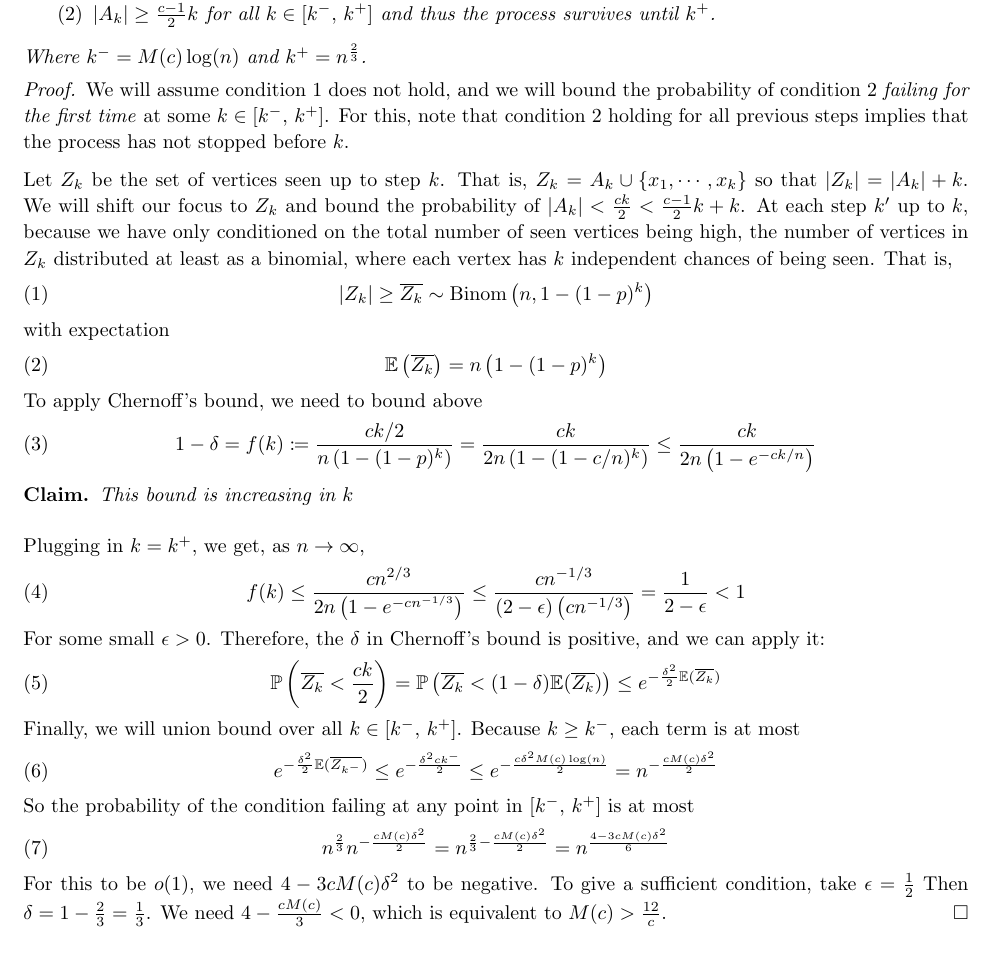
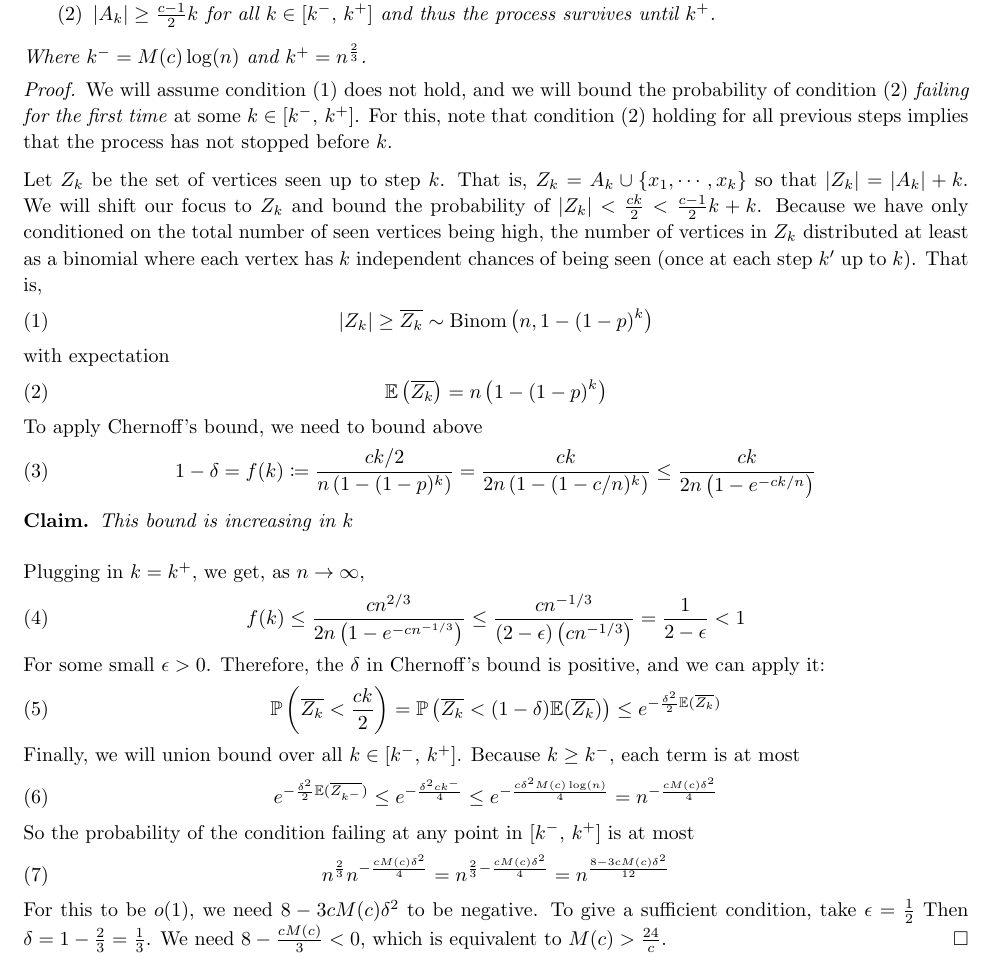
Before and after one commit to ferranEspuna/graph_theory, a LaTeX paper (4.4.tex): part of the page, cut so that both start at the same text. Compiled offline with pdfLaTeX.

Commit message:
Corrected small errors

```diff
--- a/4.4.tex
+++ b/4.4.tex
@@ -92,17 +92,17 @@
 
     \begin{proof}
         \vspace{-3mm}
-        We will assume condition~\ref{itm:1} does not hold, and we will bound the probability of
-        condition~\ref{itm:2} \emph{failing for the first time} at some $k \in [k^{-}, \, k^{+}]$.
-        For this, note that condition~\ref{itm:2} holding for all previous steps implies that
+        We will assume condition~\eqref{itm:1} does not hold, and we will bound the probability of
+        condition~\eqref{itm:2} \emph{failing for the first time} at some $k \in [k^{-}, \, k^{+}]$.
+        For this, note that condition~\eqref{itm:2} holding for all previous steps implies that
         the process has not stopped before $k$.
 
         \noindent Let $Z_k$ be the set of vertices seen up to step $k$.
         That is, $Z_k = A_k \cup \{x_1, \cdots, x_k\}$ so that $|Z_k| = |A_k| + k$.
-        We will shift our focus to $Z_k$ and bound the probability of $|A_k| < \frac{ck}{2} < \frac{c-1}{2}k + k$.
-        At each step $k'$ up to $k$, because we have only conditioned on the total number of seen vertices being high,
-        the number of vertices in $Z_k$ distributed at least as a binomial,
-        where each vertex has $k$ independent chances of being seen.
+        We will shift our focus to $Z_k$ and bound the probability of $|Z_k| < \frac{ck}{2} < \frac{c-1}{2}k + k$.
+        Because we have only conditioned on the total number of seen vertices being high,
+        the number of vertices in $Z_k$ distributed at least as a binomial
+        where each vertex has $k$ independent chances of being seen (once at each step $k'$ up to $k$).
         That is,
         \begin{equation}
             |Z_k| \geq \overline{Z_k} \sim \text{Binom}\left(n, 1 - (1 - p)^k\right)
@@ -141,20 +141,20 @@
     Because $k \geq k^-$, each term is at most
     \begin{equation}
         e^{-\frac{\delta^2}{2}\mathbb{E}(\overline{Z_{k^-}})} \leq
-        e^{-\frac{\delta^2ck^-}{2}} \leq
-        e^{-\frac{c\delta^2M(c)\log(n)}{2}} =
-        n^{-\frac{cM(c)\delta^2}{2}}
+        e^{-\frac{\delta^2ck^-}{4}} \leq
+        e^{-\frac{c\delta^2M(c)\log(n)}{4}} =
+        n^{-\frac{cM(c)\delta^2}{4}}
         \label{eq:logbound}
     \end{equation}
     So the probability of the condition failing at any point in $[k^{-}, \, k^{+}]$ is at most
     \begin{equation}
-        n^{\frac{2}{3}}n^{-\frac{cM(c)\delta^2}{2}} = n^{\frac{2}{3} - \frac{cM(c)\delta^2}{2}} =
-        n^{\frac{4- 3cM(c)\delta^2}{6}}
+        n^{\frac{2}{3}}n^{-\frac{cM(c)\delta^2}{4}} = n^{\frac{2}{3} - \frac{cM(c)\delta^2}{4}} =
+        n^{\frac{8 - 3cM(c)\delta^2}{12}}
         \label{eq:finalbound}
     \end{equation}
-    \noindent For this to be $o(1)$, we need $4 - 3cM(c)\delta^2$ to be negative.
+    \noindent For this to be $o(1)$, we need $8 - 3cM(c)\delta^2$ to be negative.
     To give a sufficient condition, take $\epsilon = \frac{1}{2}$ Then $\delta =  1 - \frac{2}{3} = \frac{1}{3}$.
-    We need $4 - \frac{cM(c)}{3} < 0$, which is equivalent to $M(c) > \frac{12}{c}$.
+    We need $8 - \frac{cM(c)}{3} < 0$, which is equivalent to $M(c) > \frac{24}{c}$.
     \end{proof}
 
 \end{document}
```
Also changed, not shown: out/4.4.pdf, 1 other file.
